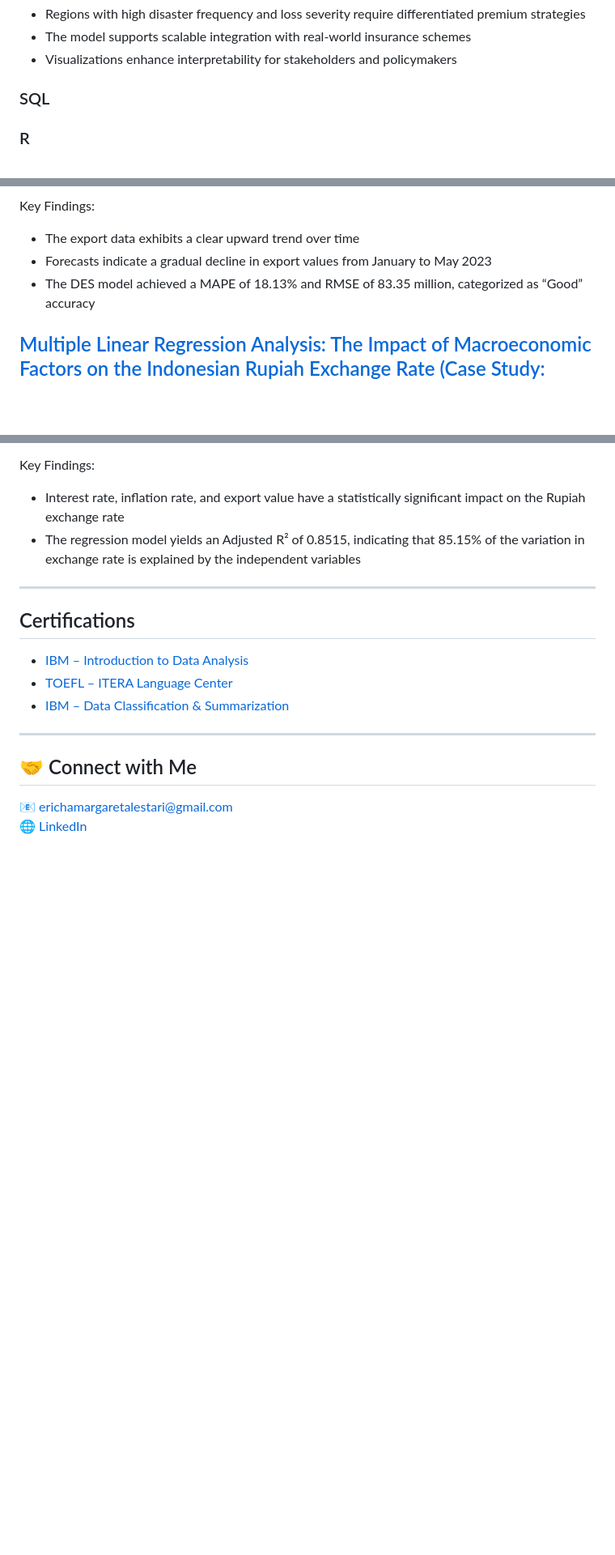
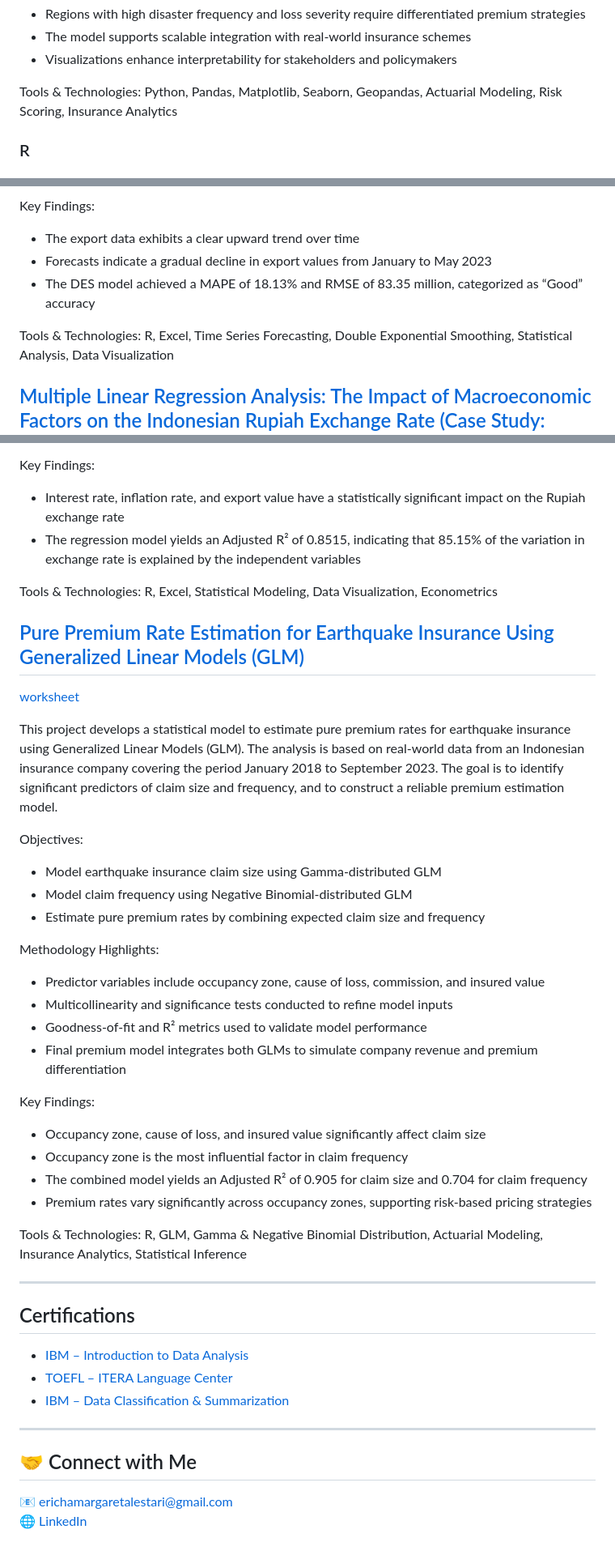
Before and after one commit to erichalestari/portofolio-ericha, a Markdown page: README.md, 3 parts joined by grey strips. Shown at 81% size. Rendered like a GitHub page; blank space fills up the shorter version.

```diff
--- a/README.md
+++ b/README.md
@@ -54,8 +54,7 @@ Key Insights:
 - The model supports scalable integration with real-world insurance schemes
 - Visualizations enhance interpretability for stakeholders and policymakers
 
-### SQL
-
+Tools & Technologies: Python, Pandas, Matplotlib, Seaborn, Geopandas, Actuarial Modeling, Risk Scoring, Insurance Analytics
 
 ### R
 
@@ -79,6 +78,8 @@ Key Findings:
 - Forecasts indicate a gradual decline in export values from January to May 2023
 - The DES model achieved a MAPE of 18.13% and RMSE of 83.35 million, categorized as “Good” accuracy
 
+Tools & Technologies: R, Excel, Time Series Forecasting, Double Exponential Smoothing, Statistical Analysis, Data Visualization
+
 ## [Multiple Linear Regression Analysis: The Impact of Macroeconomic Factors on the Indonesian Rupiah Exchange Rate (Case Study: 2021–2023](https://github.com/erichalestari/portofolio-ericha/blob/main/Analisis%20Regresi%20Berganda.pdf)
 [worksheet](https://github.com/erichalestari/portofolio-ericha/blob/main/anaregtubes.Rmd)
 
@@ -93,6 +94,31 @@ Key Findings:
 - Interest rate, inflation rate, and export value have a statistically significant impact on the Rupiah exchange rate
 - The regression model yields an Adjusted R² of 0.8515, indicating that 85.15% of the variation in exchange rate is explained by the independent variables
 
+Tools & Technologies: R, Excel, Statistical Modeling, Data Visualization, Econometrics
+
+## [Pure Premium Rate Estimation for Earthquake Insurance Using Generalized Linear Models (GLM)](https://github.com/erichalestari/portofolio-ericha/blob/main/Penentuan%20Premi%20Dengan%20GLM.pdf)
+[worksheet](https://github.com/erichalestari/portofolio-ericha/blob/main/Penentua%20Premi%20GLM.pdf)
+
+This project develops a statistical model to estimate pure premium rates for earthquake insurance using Generalized Linear Models (GLM). The analysis is based on real-world data from an Indonesian insurance company covering the period January 2018 to September 2023. The goal is to identify significant predictors of claim size and frequency, and to construct a reliable premium estimation model.
+
+Objectives:
+- Model earthquake insurance claim size using Gamma-distributed GLM
+- Model claim frequency using Negative Binomial-distributed GLM
+- Estimate pure premium rates by combining expected claim size and frequency
+
+Methodology Highlights:
+- Predictor variables include occupancy zone, cause of loss, commission, and insured value
+- Multicollinearity and significance tests conducted to refine model inputs
+- Goodness-of-fit and R² metrics used to validate model performance
+- Final premium model integrates both GLMs to simulate company revenue and premium differentiation
+
+Key Findings:
+- Occupancy zone, cause of loss, and insured value significantly affect claim size
+- Occupancy zone is the most influential factor in claim frequency
+- The combined model yields an Adjusted R² of 0.905 for claim size and 0.704 for claim frequency
+- Premium rates vary significantly across occupancy zones, supporting risk-based pricing strategies
+
+Tools & Technologies: R, GLM, Gamma & Negative Binomial Distribution, Actuarial Modeling, Insurance Analytics, Statistical Inference
 
 ---
 ## Certifications
```
